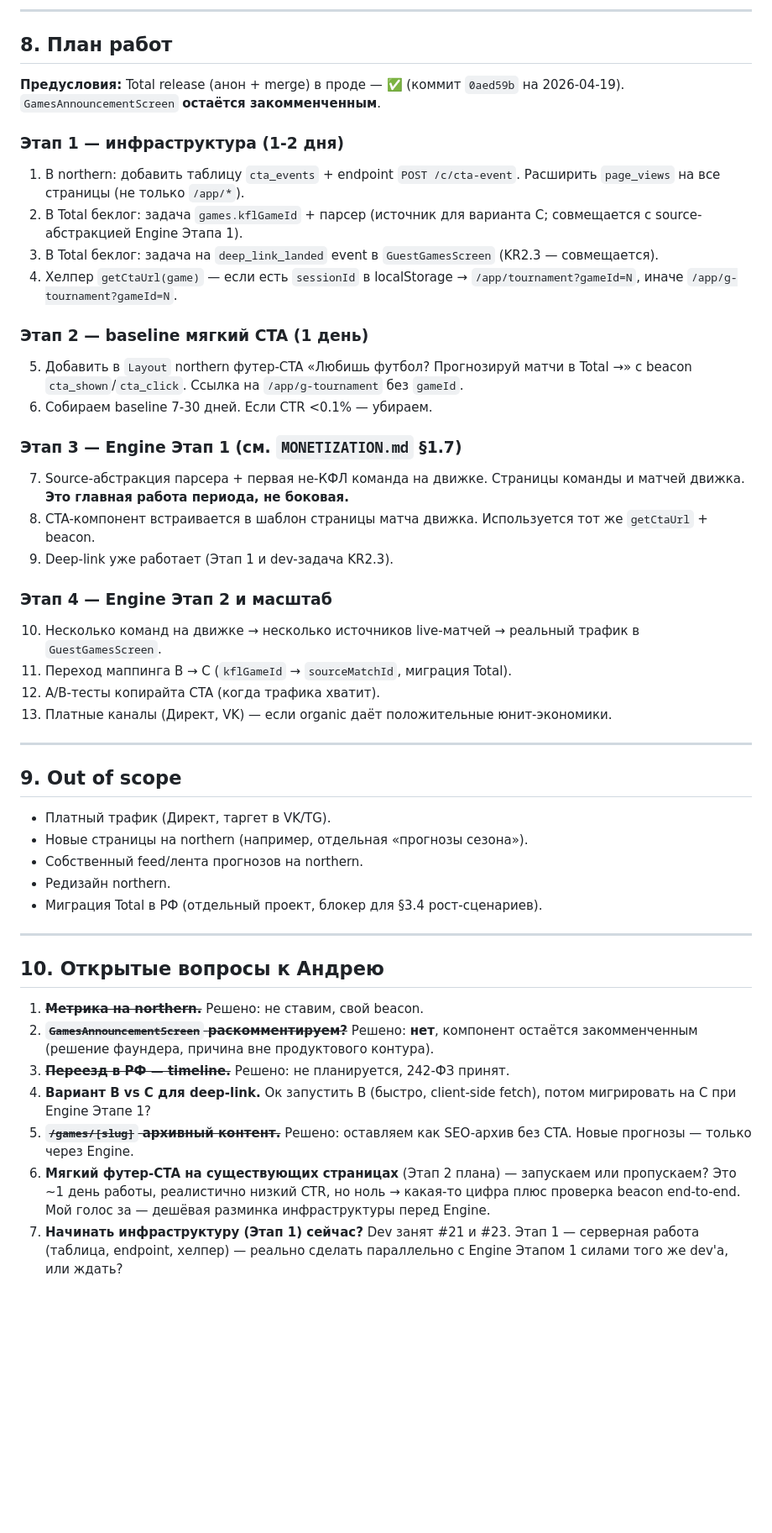
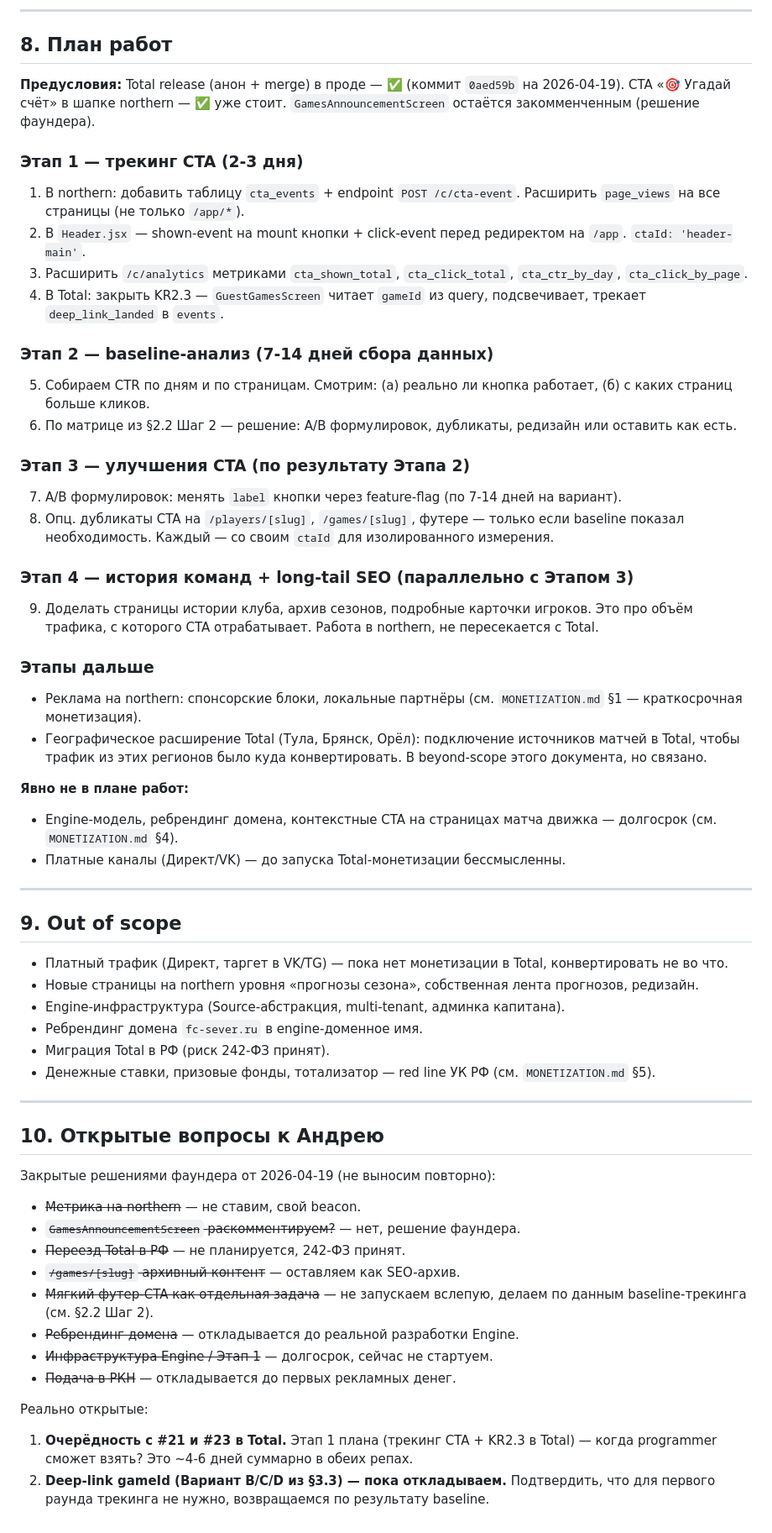
Before and after one commit to vinokurov-and/northern, a Markdown page: NORTHERN_ACQUISITION.md, the part around one of its changes. Shown at 84% size. Rendered like a GitHub page; blank space fills up the shorter version.

```diff
--- a/NORTHERN_ACQUISITION.md
+++ b/NORTHERN_ACQUISITION.md
@@ -269,51 +261,64 @@ body: { page, ctaId, action: 'shown'|'click', sessionId, referer }
 
 ## 8. План работ
 
-**Предусловия:** Total release (анон + merge) в проде — ✅ (коммит `0aed59b` на 2026-04-19). `GamesAnnouncementScreen` **остаётся закомменченным**.
+**Предусловия:** Total release (анон + merge) в проде — ✅ (коммит `0aed59b` на 2026-04-19). CTA «🎯 Угадай счёт» в шапке northern — ✅ уже стоит. `GamesAnnouncementScreen` остаётся закомменченным (решение фаундера).
 
-### Этап 1 — инфраструктура (1-2 дня)
+### Этап 1 — трекинг CTA (2-3 дня)
 
 1. В northern: добавить таблицу `cta_events` + endpoint `POST /c/cta-event`. Расширить `page_views` на все страницы (не только `/app/*`).
-2. В Total беклог: задача `games.kflGameId` + парсер (источник для варианта C; совмещается с source-абстракцией Engine Этапа 1).
-3. В Total беклог: задача на `deep_link_landed` event в `GuestGamesScreen` (KR2.3 — совмещается).
-4. Хелпер `getCtaUrl(game)` — если есть `sessionId` в localStorage → `/app/tournament?gameId=N`, иначе `/app/g-tournament?gameId=N`.
+2. В `Header.jsx` — shown-event на mount кнопки + click-event перед редиректом на `/app`. `ctaId: 'header-main'`.
+3. Расширить `/c/analytics` метриками `cta_shown_total`, `cta_click_total`, `cta_ctr_by_day`, `cta_click_by_page`.
+4. В Total: закрыть KR2.3 — `GuestGamesScreen` читает `gameId` из query, подсвечивает, трекает `deep_link_landed` в `events`.
 
-### Этап 2 — baseline мягкий CTA (1 день)
+### Этап 2 — baseline-анализ (7-14 дней сбора данных)
 
-5. Добавить в `Layout` northern футер-CTA «Любишь футбол? Прогнозируй матчи в Total →» с beacon `cta_shown`/`cta_click`. Ссылка на `/app/g-tournament` без `gameId`.
-6. Собираем baseline 7-30 дней. Если CTR <0.1% — убираем.
+5. Собираем CTR по дням и по страницам. Смотрим: (а) реально ли кнопка работает, (б) с каких страниц больше кликов.
+6. По матрице из §2.2 Шаг 2 — решение: A/B формулировок, дубликаты, редизайн или оставить как есть.
 
-### Этап 3 — Engine Этап 1 (см. `MONETIZATION.md` §1.7)
+### Этап 3 — улучшения CTA (по результату Этапа 2)
 
-7. Source-абстракция парсера + первая не-КФЛ команда на движке. Страницы команды и матчей движка. **Это главная работа периода, не боковая.**
-8. CTA-компонент встраивается в шаблон страницы матча движка. Используется тот же `getCtaUrl` + beacon.
-9. Deep-link уже работает (Этап 1 и dev-задача KR2.3).
+7. A/B формулировок: менять `label` кнопки через feature-flag (по 7-14 дней на вариант).
+8. Опц. дубликаты CTA на `/players/[slug]`, `/games/[slug]`, футере — только если baseline показал необходимость. Каждый — со своим `ctaId` для изолированного измерения.
 
-### Этап 4 — Engine Этап 2 и масштаб
+### Этап 4 — история команд + long-tail SEO (параллельно с Этапом 3)
 
-10. Несколько команд на движке → несколько источников live-матчей → реальный трафик в `GuestGamesScreen`.
-11. Переход маппинга B → C (`kflGameId` → `sourceMatchId`, миграция Total).
-12. A/B-тесты копирайта CTA (когда трафика хватит).
-13. Платные каналы (Директ, VK) — если organic даёт положительные юнит-экономики.
+9. Доделать страницы истории клуба, архив сезонов, подробные карточки игроков. Это про объём трафика, с которого CTA отрабатывает. Работа в northern, не пересекается с Total.
+
+### Этапы дальше
+
+- Реклама на northern: спонсорские блоки, локальные партнёры (см. `MONETIZATION.md` §1 — краткосрочная монетизация).
+- Географическое расширение Total (Тула, Брянск, Орёл): подключение источников матчей в Total, чтобы трафик из этих регионов было куда конвертировать. В beyond-scope этого документа, но связано.
+
+**Явно не в плане работ:**
+- Engine-модель, ребрендинг домена, контекстные CTA на страницах матча движка — долгосрок (см. `MONETIZATION.md` §4).
+- Платные каналы (Директ/VK) — до запуска Total-монетизации бессмысленны.
 
 ---
 
 ## 9. Out of scope
 
-- Платный трафик (Директ, таргет в VK/TG).
-- Новые страницы на northern (например, отдельная «прогнозы сезона»).
-- Собственный feed/лента прогнозов на northern.
-- Редизайн northern.
-- Миграция Total в РФ (отдельный проект, блокер для §3.4 рост-сценариев).
+- Платный трафик (Директ, таргет в VK/TG) — пока нет монетизации в Total, конвертировать не во что.
+- Новые страницы на northern уровня «прогнозы сезона», собственная лента прогнозов, редизайн.
+- Engine-инфраструктура (Source-абстракция, multi-tenant, админка капитана).
+- Ребрендинг домена `fc-sever.ru` в engine-доменное имя.
+- Миграция Total в РФ (риск 242-ФЗ принят).
+- Денежные ставки, призовые фонды, тотализатор — red line УК РФ (см. `MONETIZATION.md` §5).
 
 ---
 
 ## 10. Открытые вопросы к Андрею
 
-1. ~~**Метрика на northern.**~~ Решено: не ставим, свой beacon.
-2. ~~**`GamesAnnouncementScreen` раскомментируем?**~~ Решено: **нет**, компонент остаётся закомменченным (решение фаундера, причина вне продуктового контура).
-3. ~~**Переезд в РФ — timeline.**~~ Решено: не планируется, 242-ФЗ принят.
-4. **Вариант B vs C для deep-link.** Ок запустить B (быстро, client-side fetch), потом мигрировать на C при Engine Этапе 1?
-5. ~~**`/games/[slug]` архивный контент.**~~ Решено: оставляем как SEO-архив без CTA. Новые прогнозы — только через Engine.
-6. **Мягкий футер-CTA на существующих страницах** (Этап 2 плана) — запускаем или пропускаем? Это ~1 день работы, реалистично низкий CTR, но ноль → какая-то цифра плюс проверка beacon end-to-end. Мой голос за — дешёвая разминка инфраструктуры перед Engine.
-7. **Начинать инфраструктуру (Этап 1) сейчас?** Dev занят #21 и #23. Этап 1 — серверная работа (таблица, endpoint, хелпер) — реально сделать параллельно с Engine Этапом 1 силами того же dev'а, или ждать?
+Закрытые решениями фаундера от 2026-04-19 (не выносим повторно):
+- ~~Метрика на northern~~ — не ставим, свой beacon.
+- ~~`GamesAnnouncementScreen` раскомментируем?~~ — нет, решение фаундера.
+- ~~Переезд Total в РФ~~ — не планируется, 242-ФЗ принят.
+- ~~`/games/[slug]` архивный контент~~ — оставляем как SEO-архив.
+- ~~Мягкий футер-CTA как отдельная задача~~ — не запускаем вслепую, делаем по данным baseline-трекинга (см. §2.2 Шаг 2).
+- ~~Ребрендинг домена~~ — откладывается до реальной разработки Engine.
+- ~~Инфраструктура Engine / Этап 1~~ — долгосрок, сейчас не стартуем.
+- ~~Подача в РКН~~ — откладывается до первых рекламных денег.
+
+Реально открытые:
+
+1. **Очерёдность с #21 и #23 в Total.** Этап 1 плана (трекинг CTA + KR2.3 в Total) — когда programmer сможет взять? Это ~4-6 дней суммарно в обеих репах.
+2. **Deep-link gameId (Вариант B/C/D из §3.3) — пока откладываем.** Подтвердить, что для первого раунда трекинга не нужно, возвращаемся по результату baseline.
```
Also changed, not shown: other parts of NORTHERN_ACQUISITION.md (+122 -130 lines).
